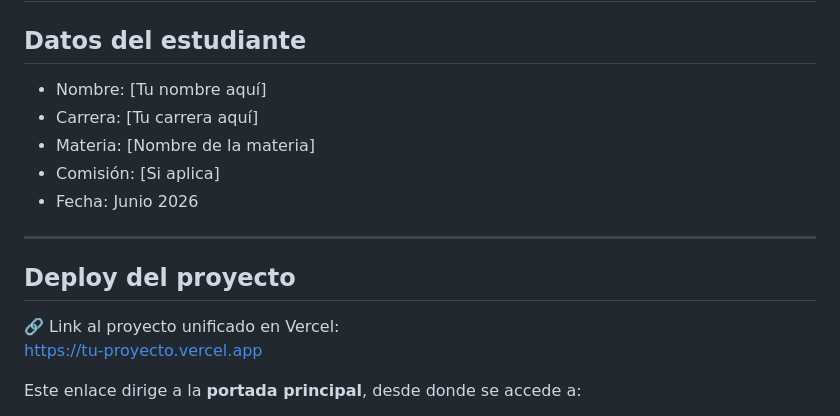
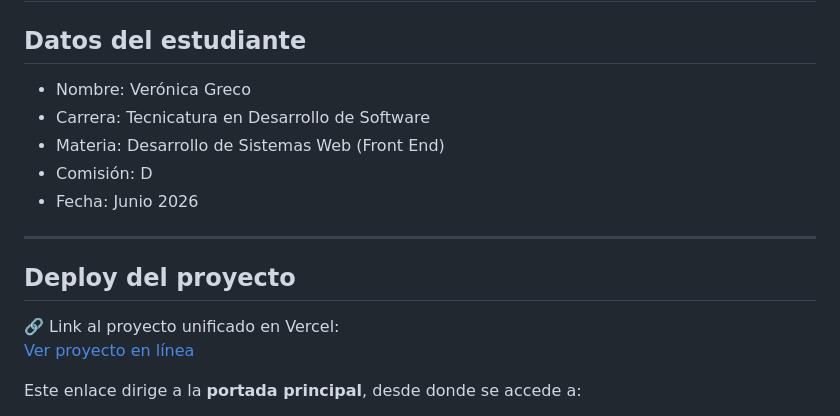
Before and after one commit to Verocgreco/PFO2-Front-End, a Markdown page: README.md, the part around the change. Drawn GitHub-style.

```diff
--- a/README.md
+++ b/README.md
@@ -2,10 +2,10 @@
 
 ##  Datos del estudiante
 
-- Nombre: [Tu nombre aquí]
-- Carrera: [Tu carrera aquí]
-- Materia: [Nombre de la materia]
-- Comisión: [Si aplica]
+- Nombre: Verónica Greco
+- Carrera: Tecnicatura en Desarrollo de Software
+- Materia: Desarrollo de Sistemas Web (Front End)
+- Comisión: D
 - Fecha: Junio 2026
 
 ---
@@ -13,7 +13,7 @@
 ##  Deploy del proyecto
 
 🔗 Link al proyecto unificado en Vercel:
-[https://tu-proyecto.vercel.app](https://tu-proyecto.vercel.app)
+[Ver proyecto en línea](https://pfo-2-front-end.vercel.app/)
 
 Este enlace dirige a la **portada principal**, desde donde se accede a:
 
```
